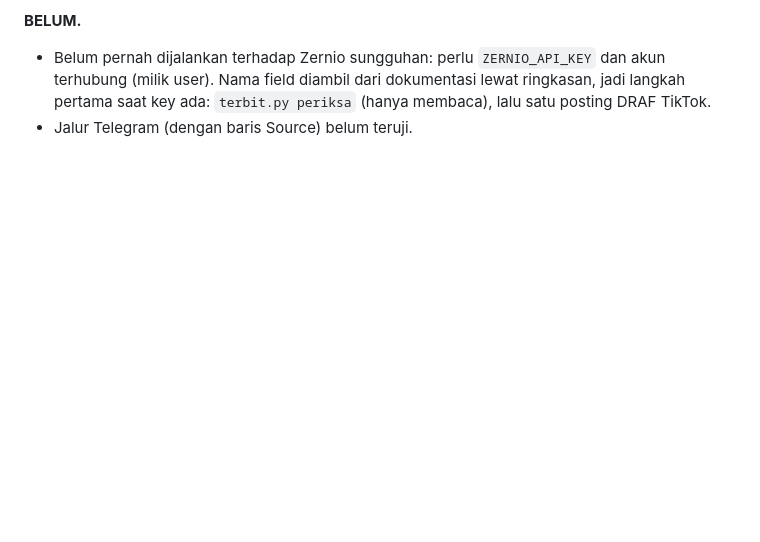
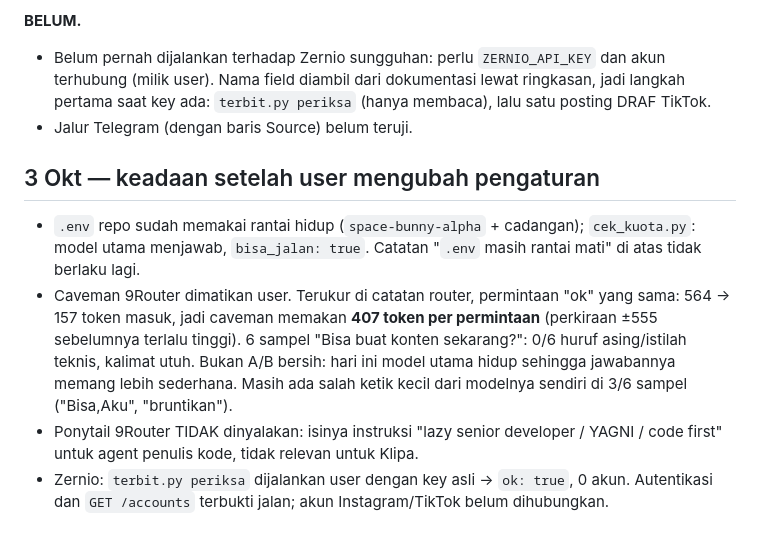
Before and after one commit to nothingless2/AIHackfest, a Markdown page: STATUS.md, the part around the change. Rendered like a GitHub page; blank space fills up the shorter version.

Commit message:
docs: keadaan 3 Okt - .env hidup, caveman mati (407 token/permintaan terukur), Zernio terautentikasi tanpa akun
Co-Authored-By: Claude Opus 5.5 <noreply@anthropic.com>

```diff
--- a/STATUS.md
+++ b/STATUS.md
@@ -959,3 +959,17 @@ orang lain).
   (milik user). Nama field diambil dari dokumentasi lewat ringkasan, jadi langkah pertama saat key
   ada: `terbit.py periksa` (hanya membaca), lalu satu posting DRAF TikTok.
 - Jalur Telegram (dengan baris Source) belum teruji.
+
+## 3 Okt — keadaan setelah user mengubah pengaturan
+
+- `.env` repo sudah memakai rantai hidup (`space-bunny-alpha` + cadangan); `cek_kuota.py`: model utama
+  menjawab, `bisa_jalan: true`. Catatan "`.env` masih rantai mati" di atas tidak berlaku lagi.
+- Caveman 9Router dimatikan user. Terukur di catatan router, permintaan "ok" yang sama: 564 → 157
+  token masuk, jadi caveman memakan **407 token per permintaan** (perkiraan ±555 sebelumnya terlalu
+  tinggi). 6 sampel "Bisa buat konten sekarang?": 0/6 huruf asing/istilah teknis, kalimat utuh.
+  Bukan A/B bersih: hari ini model utama hidup sehingga jawabannya memang lebih sederhana. Masih ada
+  salah ketik kecil dari modelnya sendiri di 3/6 sampel ("Bisa,Aku", "bruntikan").
+- Ponytail 9Router TIDAK dinyalakan: isinya instruksi "lazy senior developer / YAGNI / code first"
+  untuk agent penulis kode, tidak relevan untuk Klipa.
+- Zernio: `terbit.py periksa` dijalankan user dengan key asli -> `ok: true`, 0 akun. Autentikasi dan
+  `GET /accounts` terbukti jalan; akun Instagram/TikTok belum dihubungkan.
```
